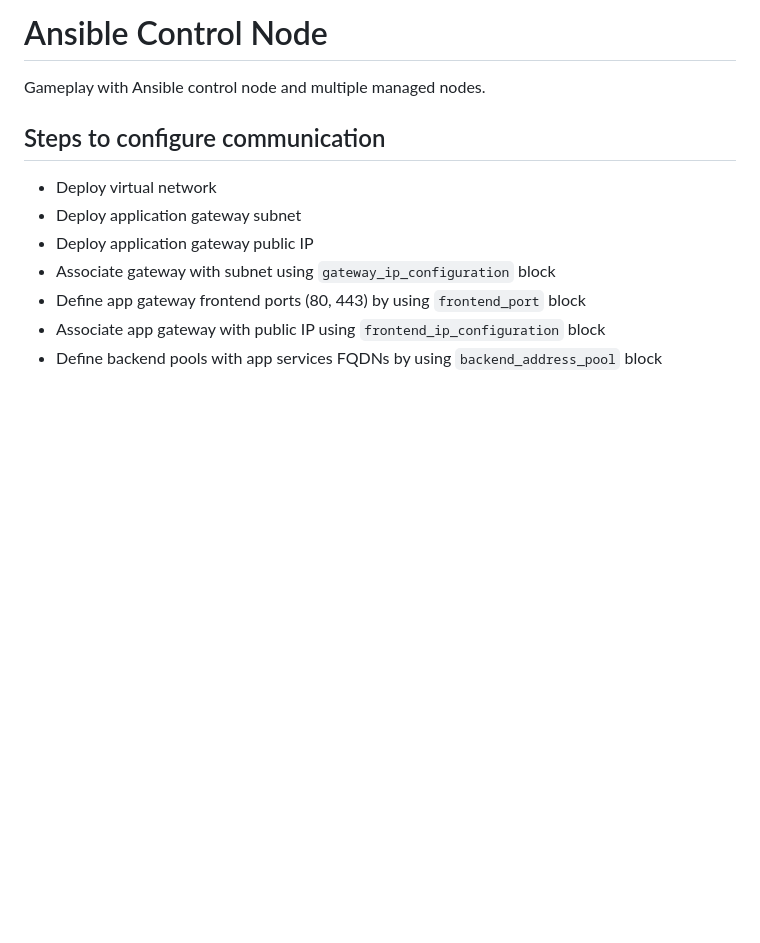
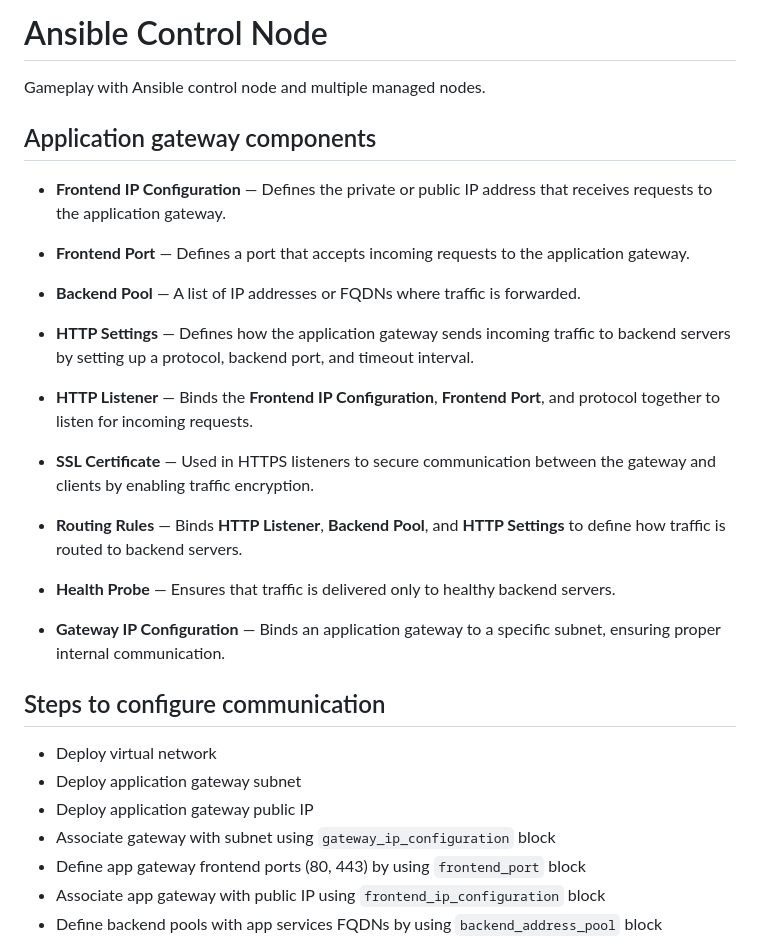
Before and after one commit to kolosovpetro/Ansible, a Markdown page: README.md, the part around the change. GitHub-like rendering; blank space fills up the shorter version.

```diff
--- a/README.md
+++ b/README.md
@@ -1,6 +1,32 @@
 # Ansible Control Node
 
 Gameplay with Ansible control node and multiple managed nodes.
+
+## Application gateway components
+
+- **Frontend IP Configuration** — Defines the private or public IP address that receives requests to the application
+  gateway.
+
+- **Frontend Port** — Defines a port that accepts incoming requests to the application gateway.
+
+- **Backend Pool** — A list of IP addresses or FQDNs where traffic is forwarded.
+
+- **HTTP Settings** — Defines how the application gateway sends incoming traffic to backend servers by setting up a
+  protocol, backend port, and timeout interval.
+
+- **HTTP Listener** — Binds the **Frontend IP Configuration**, **Frontend Port**, and protocol together to listen for
+  incoming requests.
+
+- **SSL Certificate** — Used in HTTPS listeners to secure communication between the gateway and clients by enabling
+  traffic encryption.
+
+- **Routing Rules** — Binds **HTTP Listener**, **Backend Pool**, and **HTTP Settings** to define how traffic is routed
+  to backend servers.
+
+- **Health Probe** — Ensures that traffic is delivered only to healthy backend servers.
+
+- **Gateway IP Configuration** — Binds an application gateway to a specific subnet, ensuring proper internal
+  communication.
 
 ## Steps to configure communication
 
```
